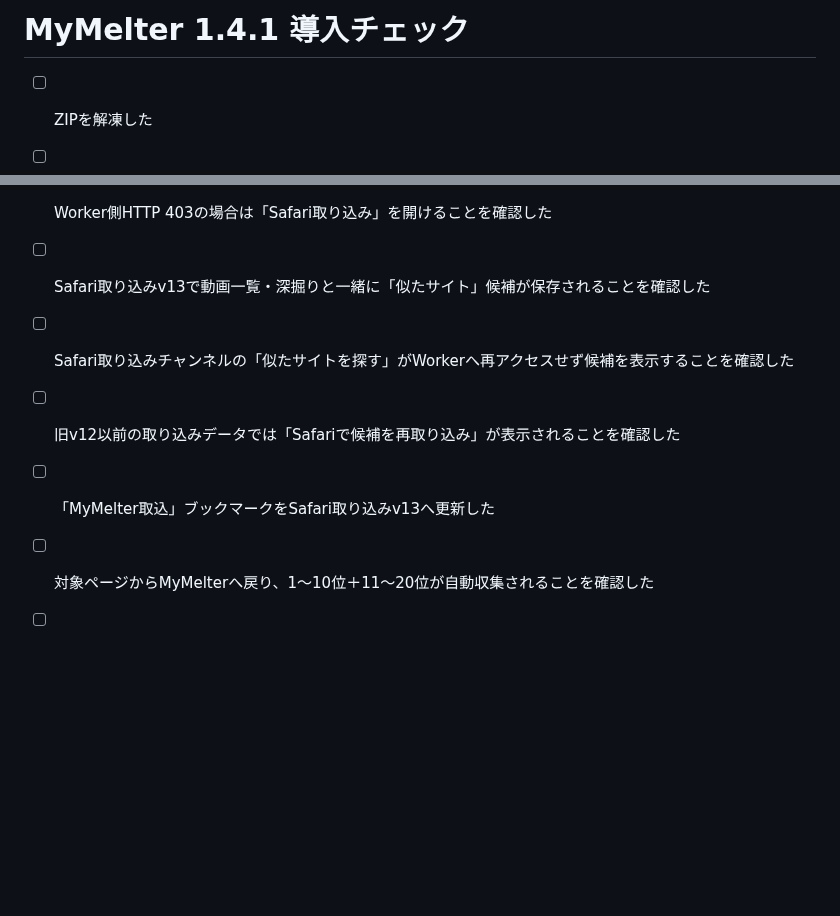
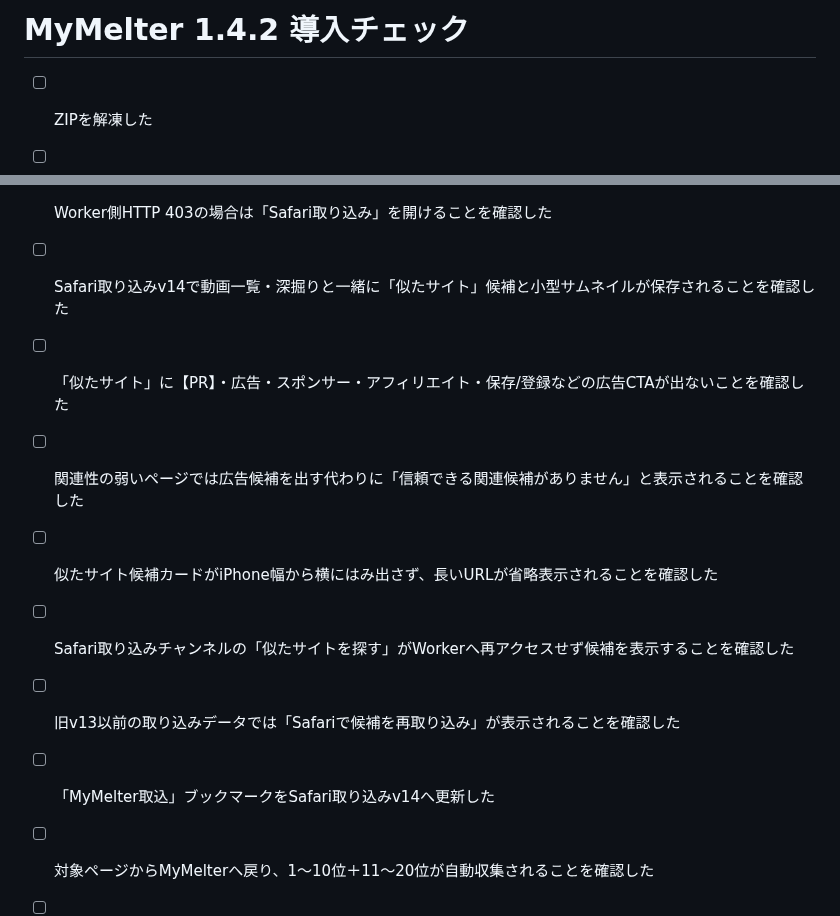
Before and after one commit to 5p5h8c78w6-afk/mymelter, a Markdown page: SETUP_CHECKLIST.md, 2 parts joined by grey strips. Rendered like a GitHub page; blank space fills up the shorter version.

Commit message:
Refresh MyMelter 1.4.2 validation checklist

```diff
--- a/SETUP_CHECKLIST.md
+++ b/SETUP_CHECKLIST.md
@@ -1,4 +1,4 @@
-# MyMelter 1.4.1 導入チェック
+# MyMelter 1.4.2 導入チェック
 
 - [ ] ZIPを解凍した
 - [ ] GitHub公開リポジトリを作った
@@ -15,10 +15,13 @@
 - [ ] Workerのみモードで取得テストを行い、403時に「キー不一致 / 安全ブロック / 取得先サイト拒否」が区別表示されることを確認した
 - [ ] twidouga確認時は `https://www.twidouga.net/jp/ranking_t1.php` を実ページとして試した
 - [ ] Worker側HTTP 403の場合は「Safari取り込み」を開けることを確認した
-- [ ] Safari取り込みv13で動画一覧・深掘りと一緒に「似たサイト」候補が保存されることを確認した
+- [ ] Safari取り込みv14で動画一覧・深掘りと一緒に「似たサイト」候補と小型サムネイルが保存されることを確認した
+- [ ] 「似たサイト」に【PR】・広告・スポンサー・アフィリエイト・保存/登録などの広告CTAが出ないことを確認した
+- [ ] 関連性の弱いページでは広告候補を出す代わりに「信頼できる関連候補がありません」と表示されることを確認した
+- [ ] 似たサイト候補カードがiPhone幅から横にはみ出さず、長いURLが省略表示されることを確認した
 - [ ] Safari取り込みチャンネルの「似たサイトを探す」がWorkerへ再アクセスせず候補を表示することを確認した
-- [ ] 旧v12以前の取り込みデータでは「Safariで候補を再取り込み」が表示されることを確認した
-- [ ] 「MyMelter取込」ブックマークをSafari取り込みv13へ更新した
+- [ ] 旧v13以前の取り込みデータでは「Safariで候補を再取り込み」が表示されることを確認した
+- [ ] 「MyMelter取込」ブックマークをSafari取り込みv14へ更新した
 - [ ] 対象ページからMyMelterへ戻り、1〜10位＋11〜20位が自動収集されることを確認した
 - [ ] 一覧の「開く」でSafariへ出ずMyMelter内再生になることを確認した
 - [ ] 動画プレイヤー左上の×で必ず一覧へ戻れることを確認した
```
